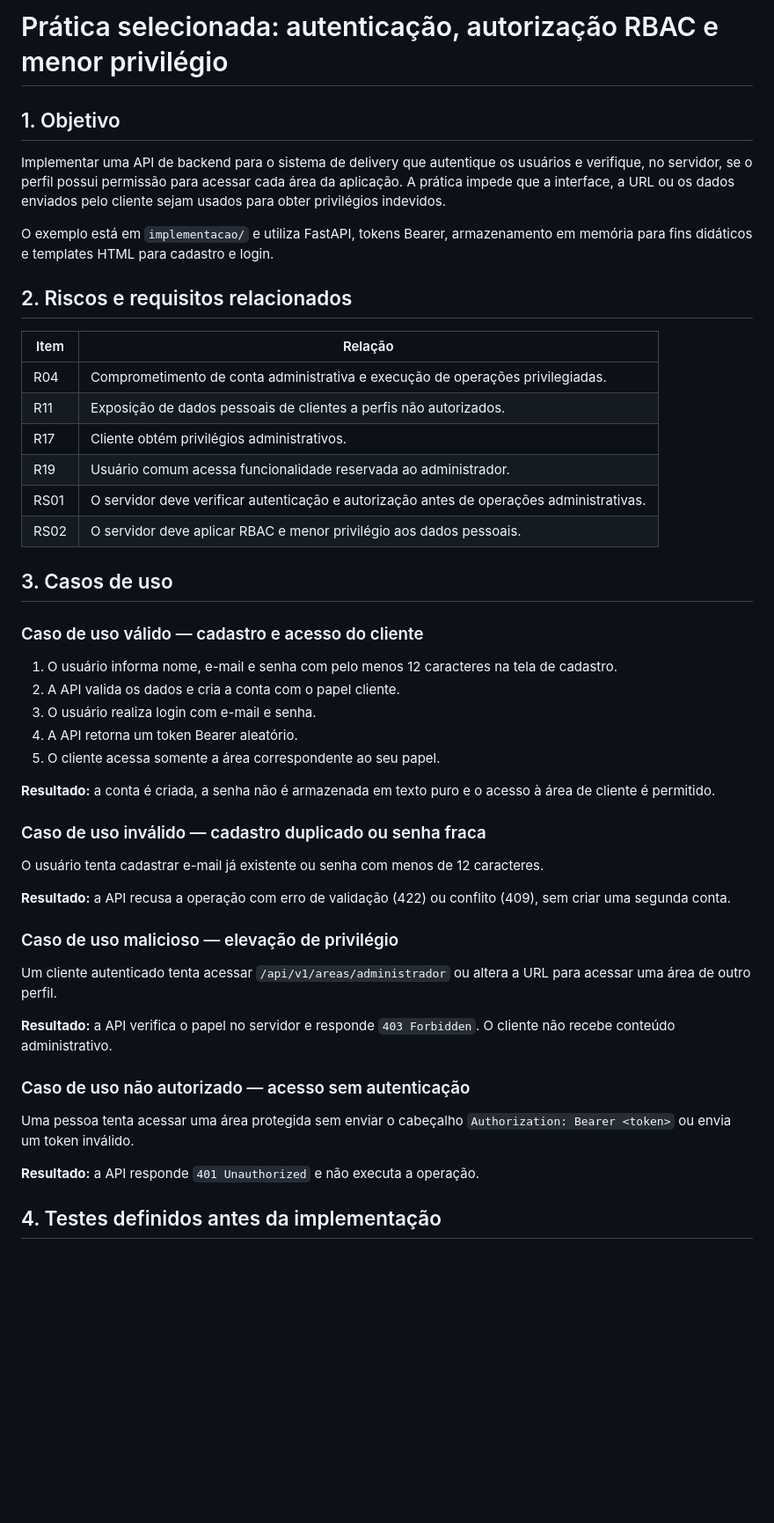
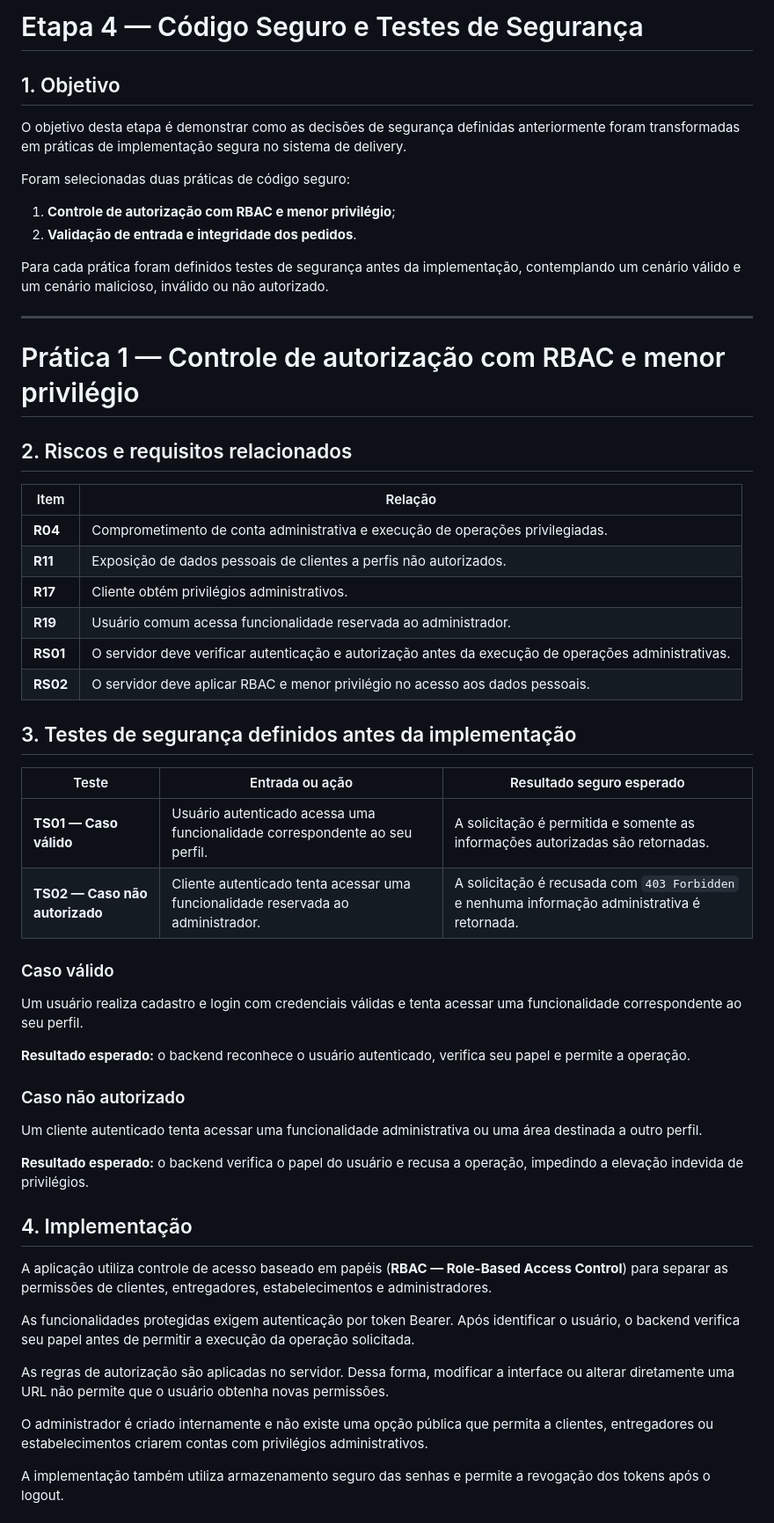
Before and after one commit to vinisilva2020/engenharia-de-software-seguro-2026, a Markdown page: docs/etapa-4-codigo-seguro.md, the part around one of its changes. Shown at 88% size. Rendered like a GitHub page; blank space fills up the shorter version.

```diff
--- a/docs/etapa-4-codigo-seguro.md
+++ b/docs/etapa-4-codigo-seguro.md
@@ -1,62 +1,59 @@
-# Prática selecionada: autenticação, autorização RBAC e menor privilégio
+# Etapa 4 — Código Seguro e Testes de Segurança
 
 ## 1. Objetivo
 
-Implementar uma API de backend para o sistema de delivery que autentique os
-usuários e verifique, no servidor, se o perfil possui permissão para acessar
-cada área da aplicação. A prática impede que a interface, a URL ou os dados
-enviados pelo cliente sejam usados para obter privilégios indevidos.
+O objetivo desta etapa é demonstrar como as decisões de segurança definidas anteriormente foram transformadas em práticas de implementação segura no sistema de delivery.
 
-O exemplo está em `implementacao/` e utiliza FastAPI, tokens Bearer, armazenamento em
-memória para fins didáticos e templates HTML para cadastro e login.
+Foram selecionadas duas práticas de código seguro:
+
+1. **Controle de autorização com RBAC e menor privilégio**;
+2. **Validação de entrada e integridade dos pedidos**.
+
+Para cada prática foram definidos testes de segurança antes da implementação, contemplando um cenário válido e um cenário malicioso, inválido ou não autorizado.
+
+---
+
+# Prática 1 — Controle de autorização com RBAC e menor privilégio
 
 ## 2. Riscos e requisitos relacionados
 
-| Item | Relação                                                                                  |
-| ---- | ---------------------------------------------------------------------------------------- |
-| R04  | Comprometimento de conta administrativa e execução de operações privilegiadas.           |
-| R11  | Exposição de dados pessoais de clientes a perfis não autorizados.                        |
-| R17  | Cliente obtém privilégios administrativos.                                               |
-| R19  | Usuário comum acessa funcionalidade reservada ao administrador.                          |
-| RS01 | O servidor deve verificar autenticação e autorização antes de operações administrativas. |
-| RS02 | O servidor deve aplicar RBAC e menor privilégio aos dados pessoais.                      |
+| Item     | Relação                                                                                              |
+| -------- | ---------------------------------------------------------------------------------------------------- |
+| **R04**  | Comprometimento de conta administrativa e execução de operações privilegiadas.                       |
+| **R11**  | Exposição de dados pessoais de clientes a perfis não autorizados.                                    |
+| **R17**  | Cliente obtém privilégios administrativos.                                                           |
+| **R19**  | Usuário comum acessa funcionalidade reservada ao administrador.                                      |
+| **RS01** | O servidor deve verificar autenticação e autorização antes da execução de operações administrativas. |
+| **RS02** | O servidor deve aplicar RBAC e menor privilégio no acesso aos dados pessoais.                        |
 
-## 3. Casos de uso
+## 3. Testes de segurança definidos antes da implementação
 
-### Caso de uso válido — cadastro e acesso do cliente
+| Teste                          | Entrada ou ação                                                                  | Resultado seguro esperado                                                                     |
+| ------------------------------ | -------------------------------------------------------------------------------- | --------------------------------------------------------------------------------------------- |
+| **TS01 — Caso válido**         | Usuário autenticado acessa uma funcionalidade correspondente ao seu perfil.      | A solicitação é permitida e somente as informações autorizadas são retornadas.                |
+| **TS02 — Caso não autorizado** | Cliente autenticado tenta acessar uma funcionalidade reservada ao administrador. | A solicitação é recusada com `403 Forbidden` e nenhuma informação administrativa é retornada. |
 
-1. O usuário informa nome, e-mail e senha com pelo menos 12 caracteres na tela
-   de cadastro.
-2. A API valida os dados e cria a conta com o papel cliente.
-3. O usuário realiza login com e-mail e senha.
-4. A API retorna um token Bearer aleatório.
-5. O cliente acessa somente a área correspondente ao seu papel.
+### Caso válido
 
-**Resultado:** a conta é criada, a senha não é armazenada em texto puro e o acesso
-à área de cliente é permitido.
+Um usuário realiza cadastro e login com credenciais válidas e tenta acessar uma funcionalidade correspondente ao seu perfil.
 
-### Caso de uso inválido — cadastro duplicado ou senha fraca
+**Resultado esperado:** o backend reconhece o usuário autenticado, verifica seu papel e permite a operação.
 
-O usuário tenta cadastrar e-mail já existente ou senha com menos de 12
-caracteres.
+### Caso não autorizado
 
-**Resultado:** a API recusa a operação com erro de validação (422) ou conflito
-(409), sem criar uma segunda conta.
+Um cliente autenticado tenta acessar uma funcionalidade administrativa ou uma área destinada a outro perfil.
 
-### Caso de uso malicioso — elevação de privilégio
+**Resultado esperado:** o backend verifica o papel do usuário e recusa a operação, impedindo a elevação indevida de privilégios.
 
-Um cliente autenticado tenta acessar `/api/v1/areas/administrador` ou altera a
-URL para acessar uma área de outro perfil.
+## 4. Implementação
 
-**Resultado:** a API verifica o papel no servidor e responde `403 Forbidden`. O
-cliente não recebe conteúdo administrativo.
+A aplicação utiliza controle de acesso baseado em papéis (**RBAC — Role-Based Access Control**) para separar as permissões de clientes, entregadores, estabelecimentos e administradores.
 
-### Caso de uso não autorizado — acesso sem autenticação
+As funcionalidades protegidas exigem autenticação por token Bearer. Após identificar o usuário, o backend verifica seu papel antes de permitir a execução da operação solicitada.
 
-Uma pessoa tenta acessar uma área protegida sem enviar o cabeçalho
-`Authorization: Bearer <token>` ou envia um token inválido.
+As regras de autorização são aplicadas no servidor. Dessa forma, modificar a interface ou alterar diretamente uma URL não permite que o usuário obtenha novas permissões.
 
-**Resultado:** a API responde `401 Unauthorized` e não executa a operação.
+O administrador é criado internamente e não existe uma opção pública que permita a clientes, entregadores ou estabelecimentos criarem contas com privilégios administrativos.
 
-## 4. Testes definidos antes da implementação
+A implementação também utiliza armazenamento seguro das senhas e permite a revogação dos tokens após o logout.
 
```
Also changed, not shown: other parts of docs/etapa-4-codigo-seguro.md (+95 -52 lines).
